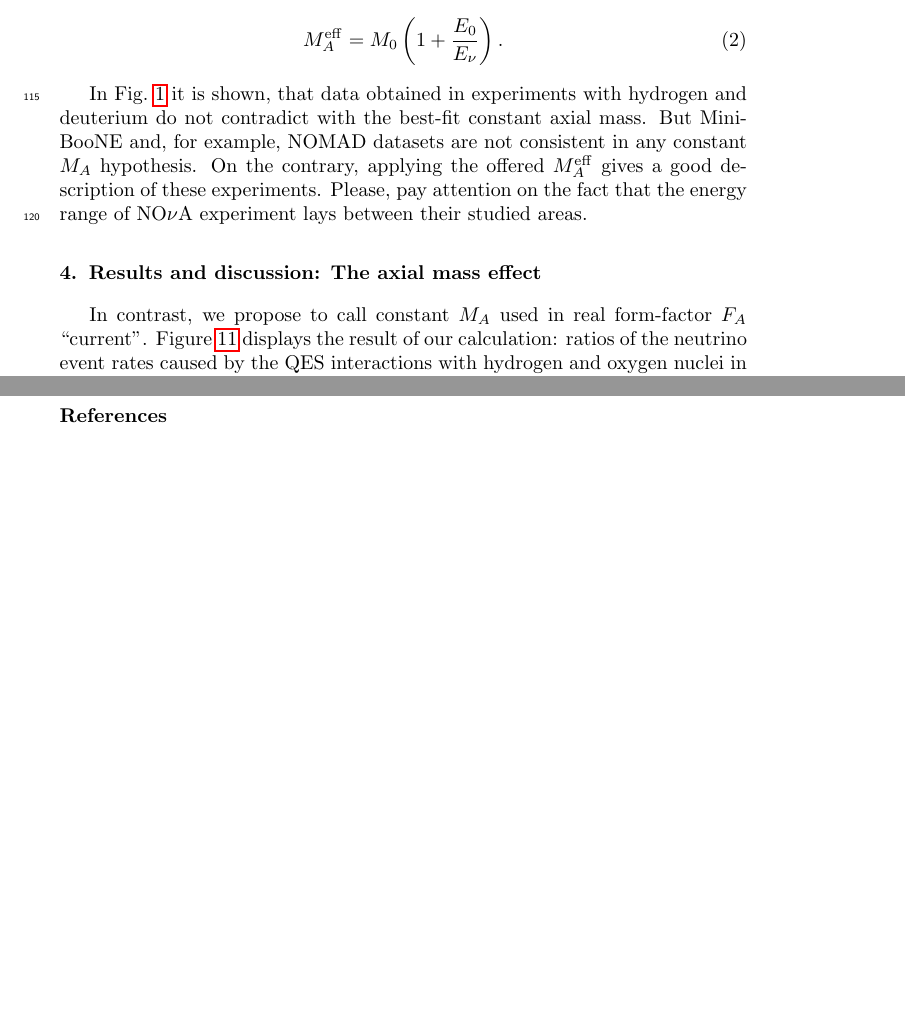
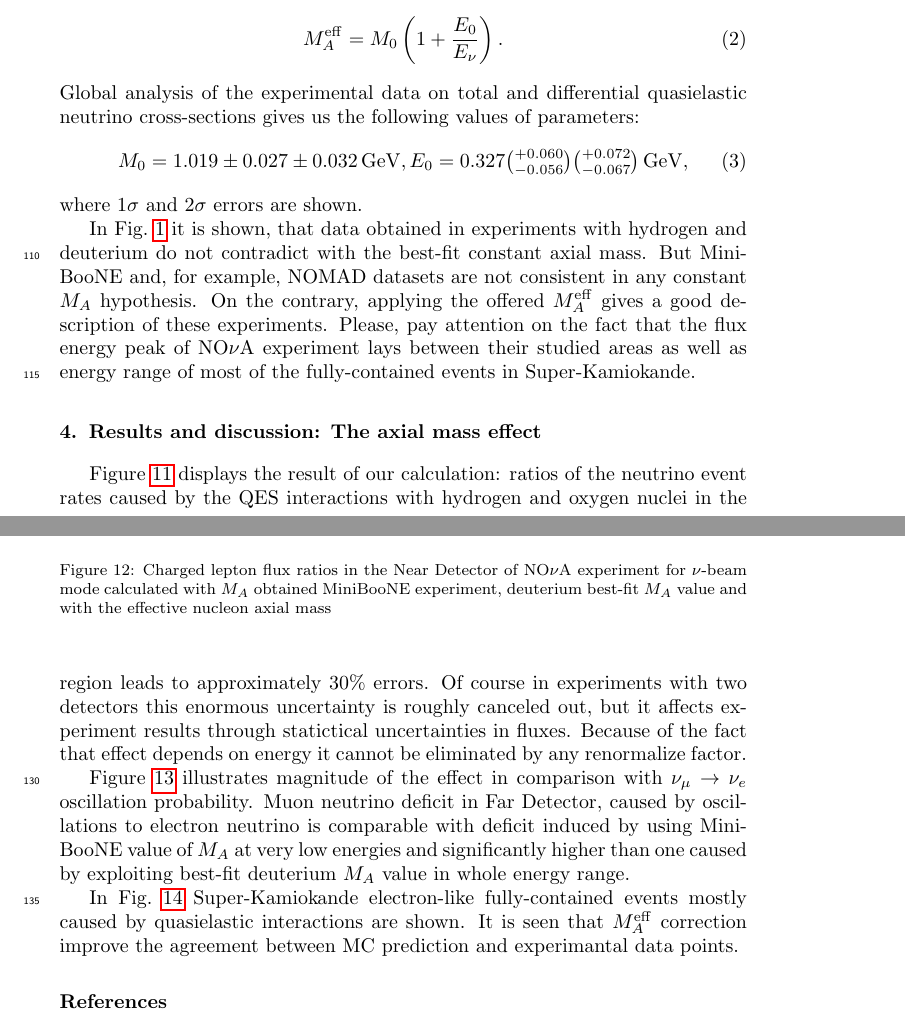
Before and after one commit to redponick/astroMArticle, a LaTeX paper (MArticle.tex, which reads text/Methodology2.tex, text/Results.tex): two parts of pages 9 and 10 of 12 before the commit and two parts of pages 9 and 11 of 14 after it, joined at a grey line, cut so that both start at the same text, the shorter picture padded with empty space. Compiled offline with pdfLaTeX.

Commit message:
First iteration to Discussion is finished

```diff
--- a/MArticle.tex
+++ b/MArticle.tex
@@ -1,6 +1,9 @@
 \documentclass[preprint]{elsarticle}
 
 \usepackage{lineno,hyperref}
+\usepackage{xcolor}
+\usepackage{amssymb,amsmath}
+
 \modulolinenumbers[5]
 
 \journal{Astroparticle Physics}
--- a/text/Methodology2.tex
+++ b/text/Methodology2.tex
@@ -13,6 +13,11 @@ Figure~\ref{MA_QES_eff} demonstrates how one can fit experimental data to get th
 \begin{equation}
 M_{A}^\mathrm{eff}=M_{0}\left(1+\frac{E_{0}}{E_{\nu}}\right).
 \end{equation}
+Global analysis of the experimental data on total and differential quasielastic neutrino cross-sections gives us the following values of parameters:
+\begin{equation}
+M_{0}=1.019\pm0.027\pm0.032\,\mathrm{GeV},E_{0}=0.327\tbinom{+0.060}{-0.056}\tbinom{+0.072}{-0.067}\,\mathrm{GeV},
+\end{equation}
+where $1\sigma$ and $2\sigma$ errors are shown.
 
 \begin{figure}[htb!]
 \begin{center}
@@ -21,4 +26,4 @@ M_{A}^\mathrm{eff}=M_{0}\left(1+\frac{E_{0}}{E_{\nu}}\right).
 \end{center}
 \end{figure}
 
-In Fig.~\ref{TotalCS} it is shown, that data obtained in experiments with hydrogen and deuterium do not contradict with the best-fit constant axial mass. But MiniBooNE and, for example, NOMAD datasets are not consistent in any constant $M_{A}$ hypothesis. On the contrary, applying the offered $M_{A}^\mathrm{eff}$ gives a good description of these experiments. Please, pay attention on the fact that the energy range of NO$\nu$A experiment lays between their studied areas.
+In Fig.~\ref{TotalCS} it is shown, that data obtained in experiments with hydrogen and deuterium do not contradict with the best-fit constant axial mass. But MiniBooNE and, for example, NOMAD datasets are not consistent in any constant $M_{A}$ hypothesis. On the contrary, applying the offered $M_{A}^\mathrm{eff}$ gives a good description of these experiments. Please, pay attention on the fact that the flux energy peak of NO$\nu$A experiment lays between their studied areas as well as energy range of most of the fully-contained events in Super-Kamiokande.
--- a/text/Results.tex
+++ b/text/Results.tex
@@ -1,5 +1,6 @@
 \section{Results and discussion: The axial mass effect}
-In contrast, we propose to call constant $M_{A}$ used in real form-factor $F_{A}$ ``current''. Figure~\ref{SKrates} displays the result of our calculation: ratios of the neutrino event rates caused by the QES interactions with hydrogen and oxygen nuclei in the Super-Kamiokande detector, evaluated with several values of current $M_{A}$ to ones computed with preliminary offered $M_{A}^{\mathrm{eff}}$. Figure~\ref{NOvArates} presents results for NO$\nu$A experiment in analogical way. It can be seen, that the adequate choice of the axial mass value is very important to the neutrino event rate calculations: error in count rates predicted with high-energy and hydrogen/deuterium data near NO$\nu$A energy maximum 2\,GeV achieves 6\%, using the MiniBooNE result $M_{A}=1.35$\,GeV~\cite{AguilarArevalo:2010zc} in high-entrgy region leads to approximately 30\% errors.
+%In contrast, we propose to call constant $M_{A}$ used in real form-factor $F_{A}$ ``current''.
+Figure~\ref{SKrates} displays the result of our calculation: ratios of the neutrino event rates caused by the QES interactions with hydrogen and oxygen nuclei in the Super-Kamiokande detector, evaluated with several values of conventional constant $M_{A}$ to ones computed with preliminary offered $M_{A}^{\mathrm{eff}}$. Figure~\ref{NOvArates} presents results for NO$\nu$A experiment in analogical way.
 
 \begin{figure}[h!]
 \begin{center}
@@ -15,6 +15,10 @@ In contrast, we propose to call constant $M_{A}$ used in real form-factor $F_{A}
 \includegraphics[width=0.45\textwidth]{./NOvA/NOvA_newflux_Scintillator_am_n5.eps}
 \includegraphics[width=0.45\textwidth]{./NOvA/NOvA_newflux_Scintillator_ne_n5.eps}
 \includegraphics[width=0.45\textwidth]{./NOvA/NOvA_newflux_Scintillator_ae_n5.eps}
-\caption{\label{NOvArates}Neutrino fluxes in the NOvA experiment, left-to-right: $\nu$ and $\bar\nu$-beam in Near (Far) Detector (top (bottom) panel)}
+\caption{\label{NOvArates}Charged lepton flux ratios in the Near Detector of NO$\nu$A experiment for $\nu$-beam mode calculated with $M_{A}$ obtained MiniBooNE experiment, deuterium best-fit $M_{A}$ value and with the effective nucleon axial mass}
 \end{center}
 \end{figure}
+
+It can be seen, that the adequate choice of the axial mass value is very important to the neutrino event rate calculations: error in count rates predicted with high-energy and hydrogen/deuterium data near NO$\nu$A energy peak 2\,GeV achieves 6\%, using the MiniBooNE result $M_{A}=1.35$\,GeV~\cite{AguilarArevalo:2010zc} in high-energy region leads to approximately 30\% errors. Of course in experiments with two detectors this enormous uncertainty is roughly canceled out, but it affects experiment results through statictical uncertainties in fluxes. Because of the fact that effect depends on energy it cannot be eliminated by any renormalize factor.
+
+Figure~\ref{NOvAeffect} illustrates magnitude of the effect in comparison with $\nu_{\mu}\to{}\nu_{e}$ oscillation probability. Muon neutrino deficit in Far Detector, caused by oscillations to electron neutrino is comparable with deficit induced by using MiniBooNE value of $M_{A}$ at very low energies and significantly higher than one caused by exploiting best-fit deuterium $M_{A}$ value in whole energy range.
@@ -20,0 +29,3 @@ In contrast, we propose to call constant $M_{A}$ used in real form-factor $F_{A}
+\end{figure}
+
+In Fig.~\ref{SKeffect} Super-Kamiokande electron-like fully-contained events mostly caused by quasielastic interactions are shown. It is seen that $M_{A}^{\mathrm{eff}}$ correction improve the agreement between MC prediction and experimantal data points.
```
Also changed, not shown: text/Introduction.tex (+1 -1 lines), NOvA/Scintillator_nm_n5.eps (added), text/Results.tex (14 more changed lines).
